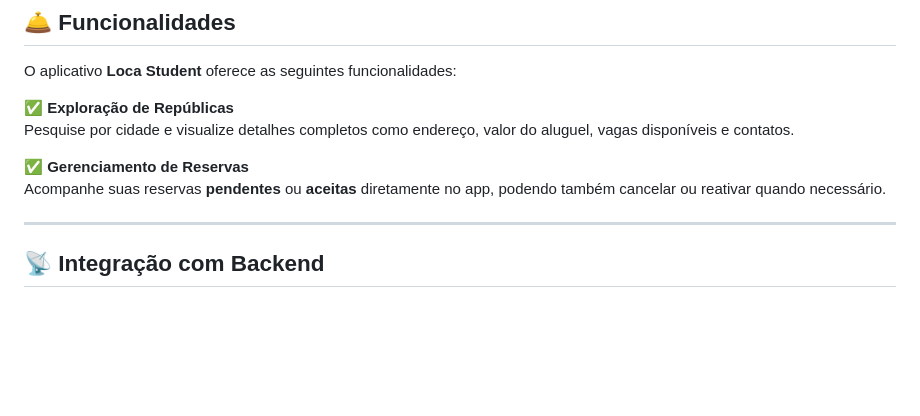
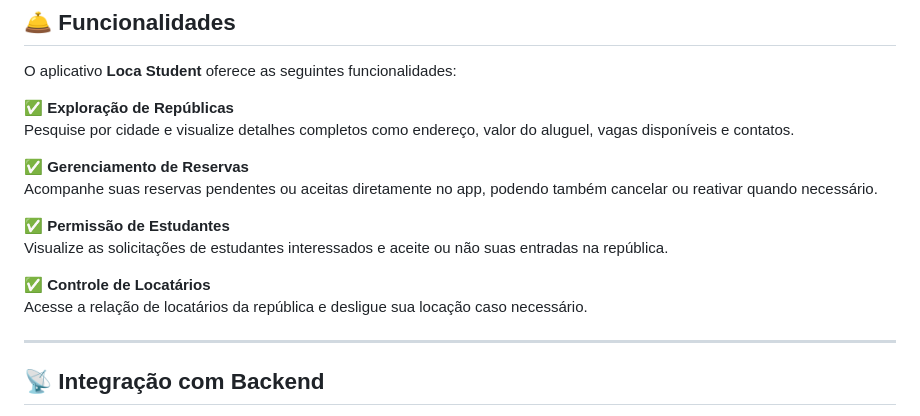
Before and after one commit to FMoreiraSouza/Loca-Student, a Markdown page: README.md, the part around the change. GitHub-like rendering; blank space fills up the shorter version.

```diff
--- a/README.md
+++ b/README.md
@@ -28,7 +28,13 @@ O aplicativo **Loca Student** oferece as seguintes funcionalidades:
 Pesquise por cidade e visualize detalhes completos como endereço, valor do aluguel, vagas disponíveis e contatos.
 
 ✅ **Gerenciamento de Reservas**
-Acompanhe suas reservas **pendentes** ou **aceitas** diretamente no app, podendo também cancelar ou reativar quando necessário.
+Acompanhe suas reservas pendentes ou aceitas diretamente no app, podendo também cancelar ou reativar quando necessário.
+
+✅ **Permissão de Estudantes**
+Visualize as solicitações de estudantes interessados e aceite ou não suas entradas na república.
+
+✅ **Controle de Locatários**
+Acesse a relação de locatários da república e desligue sua locação caso necessário.
 
 ---
 
```
